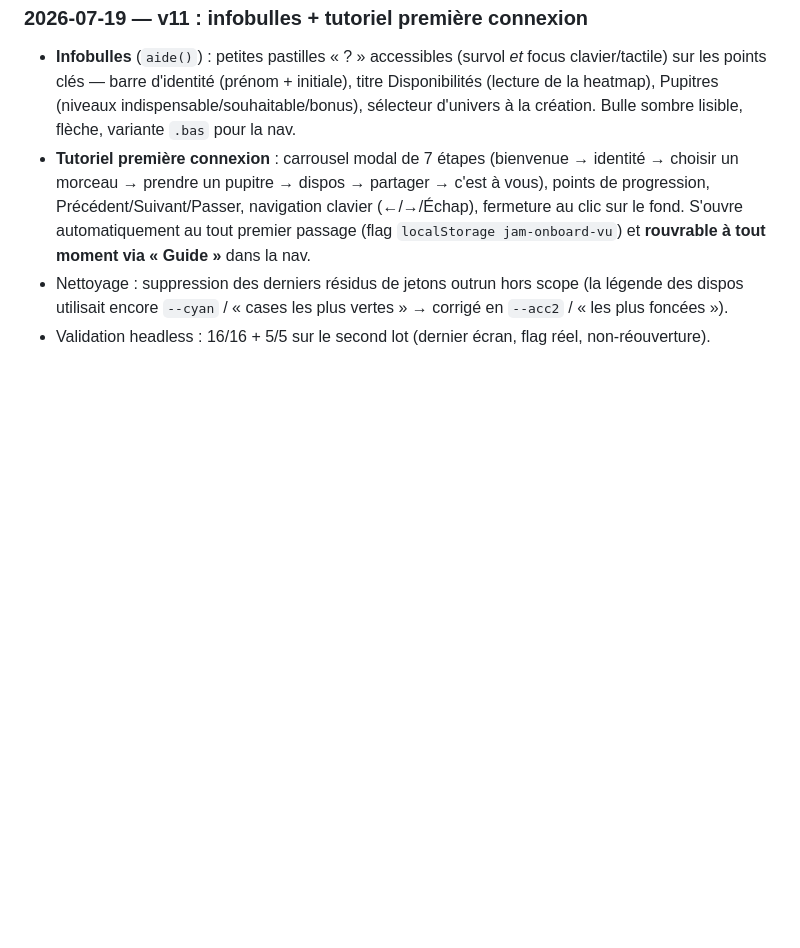
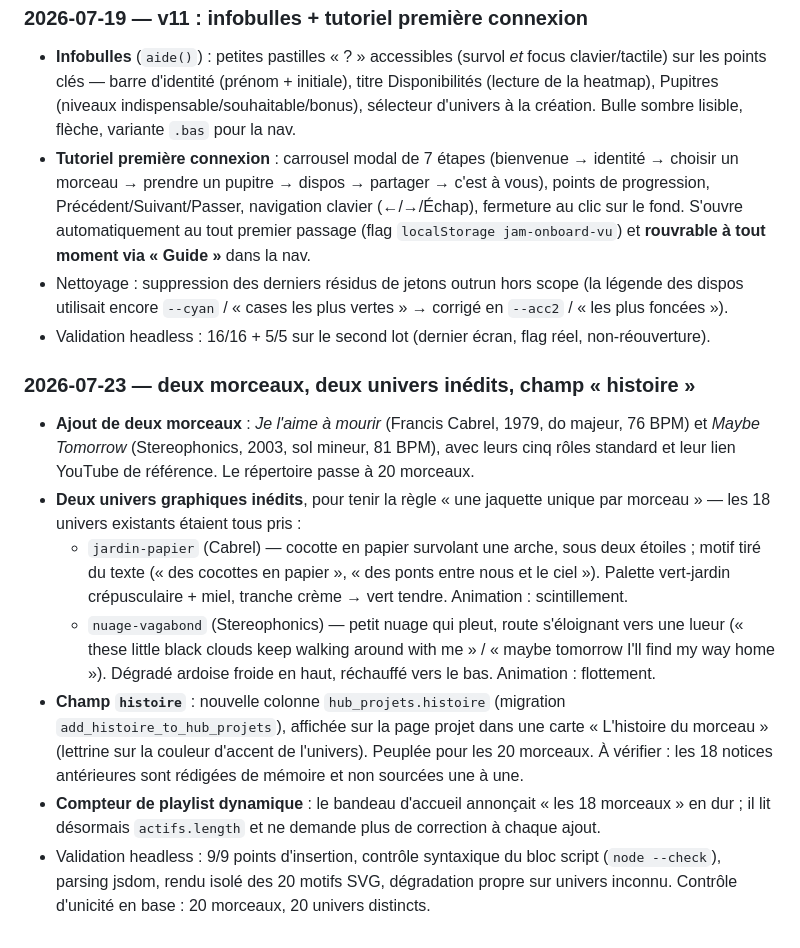
Before and after one commit to nmulongo-sys/jam-collective, a Markdown page: README.md, the part around one of its changes. Drawn GitHub-style; blank space fills up the shorter version.

```diff
--- a/README.md
+++ b/README.md
@@ -108,3 +160,28 @@ Note : `index.html` (appli mono-projet Nightcall v5) reste dans le dossier comme
 - **Tutoriel première connexion** : carrousel modal de 7 étapes (bienvenue → identité → choisir un morceau → prendre un pupitre → dispos → partager → c'est à vous), points de progression, Précédent/Suivant/Passer, navigation clavier (←/→/Échap), fermeture au clic sur le fond. S'ouvre automatiquement au tout premier passage (flag `localStorage jam-onboard-vu`) et **rouvrable à tout moment via « Guide »** dans la nav.
 - Nettoyage : suppression des derniers résidus de jetons outrun hors scope (la légende des dispos utilisait encore `--cyan` / « cases les plus vertes » → corrigé en `--acc2` / « les plus foncées »).
 - Validation headless : 16/16 + 5/5 sur le second lot (dernier écran, flag réel, non-réouverture).
+
+### 2026-07-23 — deux morceaux, deux univers inédits, champ « histoire »
+- **Ajout de deux morceaux** : *Je l'aime à mourir* (Francis Cabrel, 1979, do majeur, 76 BPM)
+  et *Maybe Tomorrow* (Stereophonics, 2003, sol mineur, 81 BPM), avec leurs cinq rôles
+  standard et leur lien YouTube de référence. Le répertoire passe à 20 morceaux.
+- **Deux univers graphiques inédits**, pour tenir la règle « une jaquette unique par
+  morceau » — les 18 univers existants étaient tous pris :
+  - `jardin-papier` (Cabrel) — cocotte en papier survolant une arche, sous deux étoiles ;
+    motif tiré du texte (« des cocottes en papier », « des ponts entre nous et le ciel »).
+    Palette vert-jardin crépusculaire + miel, tranche crème → vert tendre. Animation :
+    scintillement.
+  - `nuage-vagabond` (Stereophonics) — petit nuage qui pleut, route s'éloignant vers une
+    lueur (« these little black clouds keep walking around with me » / « maybe tomorrow
+    I'll find my way home »). Dégradé ardoise froide en haut, réchauffé vers le bas.
+    Animation : flottement.
+- **Champ `histoire`** : nouvelle colonne `hub_projets.histoire` (migration
+  `add_histoire_to_hub_projets`), affichée sur la page projet dans une carte
+  « L'histoire du morceau » (lettrine sur la couleur d'accent de l'univers). Peuplée pour
+  les 20 morceaux. À vérifier : les 18 notices antérieures sont rédigées de mémoire et non
+  sourcées une à une.
+- **Compteur de playlist dynamique** : le bandeau d'accueil annonçait « les 18 morceaux »
+  en dur ; il lit désormais `actifs.length` et ne demande plus de correction à chaque ajout.
+- Validation headless : 9/9 points d'insertion, contrôle syntaxique du bloc script
+  (`node --check`), parsing jsdom, rendu isolé des 20 motifs SVG, dégradation propre sur
+  univers inconnu. Contrôle d'unicité en base : 20 morceaux, 20 univers distincts.
```
Also changed, not shown: other parts of README.md (+64 -12 lines).
